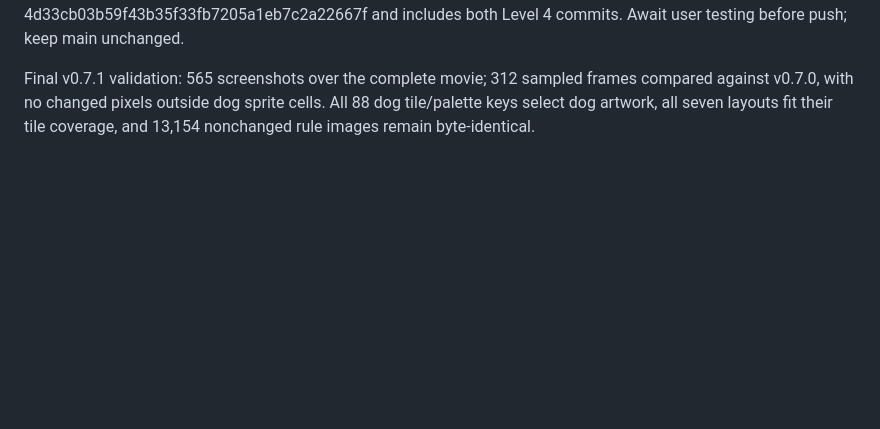
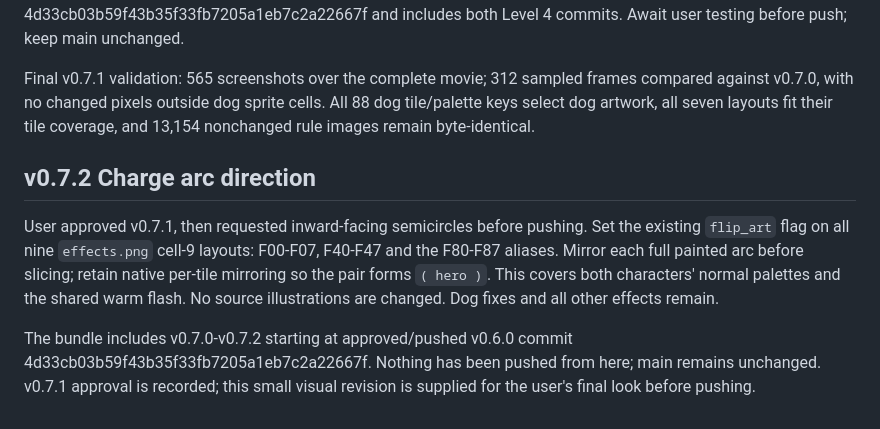
Before and after one commit to kgrant191/bad-dudes-hd, a Markdown page: DEVELOPMENT.md, the part around the change. Rendered like a GitHub page; blank space fills up the shorter version.

```diff
--- a/DEVELOPMENT.md
+++ b/DEVELOPMENT.md
@@ -465,3 +465,18 @@ Final v0.7.1 validation: 565 screenshots over the complete movie; 312 sampled
 frames compared against v0.7.0, with no changed pixels outside dog sprite
 cells. All 88 dog tile/palette keys select dog artwork, all seven layouts
 fit their tile coverage, and 13,154 nonchanged rule images remain byte-identical.
+
+
+## v0.7.2 Charge arc direction
+
+User approved v0.7.1, then requested inward-facing semicircles before pushing.
+Set the existing `flip_art` flag on all nine `effects.png` cell-9 layouts:
+F00-F07, F40-F47 and the F80-F87 aliases. Mirror each full painted arc before
+slicing; retain native per-tile mirroring so the pair forms `( hero )`.
+This covers both characters' normal palettes and the shared warm flash.
+No source illustrations are changed. Dog fixes and all other effects remain.
+
+The bundle includes v0.7.0-v0.7.2 starting at approved/pushed v0.6.0 commit
+4d33cb03b59f43b35f33fb7205a1eb7c2a22667f. Nothing has been pushed from here;
+main remains unchanged. v0.7.1 approval is recorded; this small visual revision
+is supplied for the user's final look before pushing.
```
Also changed, not shown: README.md (+4 -3 lines), validation/v0.7.2_charge_arcs.png (added), 12 other files.
